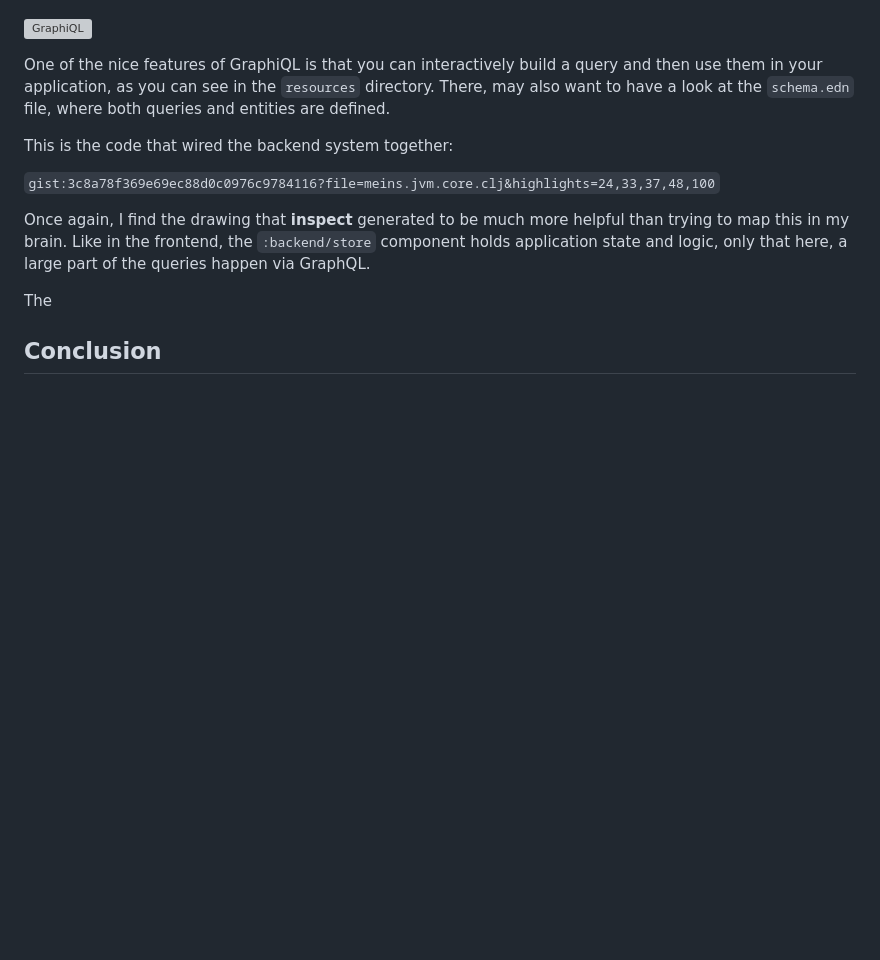
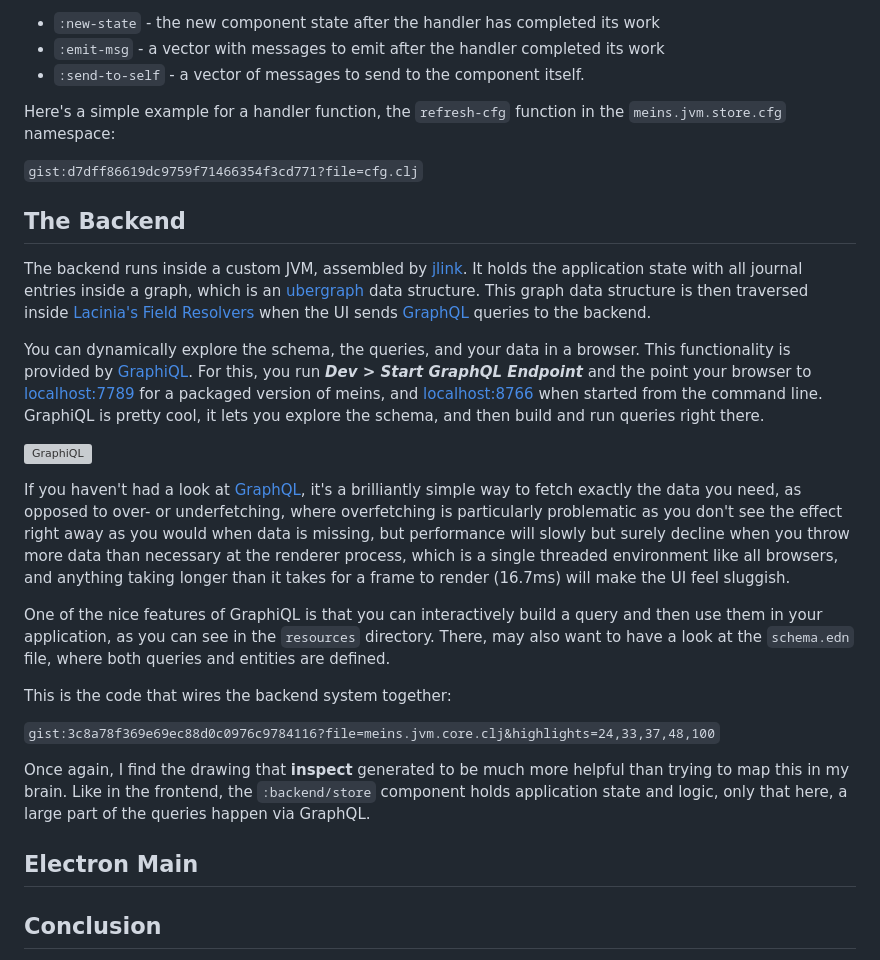
Before and after one commit to matthiasn/gatsby-blog, a Markdown page: src/blog/2019-02-12-meins-intro.md, the part around the change printed below. GitHub-like rendering; blank space fills up the shorter version; grey boxes are pictures that could not be loaded.

```diff
--- a/src/blog/2019-02-12-meins-intro.md
+++ b/src/blog/2019-02-12-meins-intro.md
@@ -94,15 +114,33 @@ The data explorer is quite helpful when examining what happens in the frontend.
+* `:new-state` - the new component state after the handler has completed its work
+* `:emit-msg` - a vector with messages to emit after the handler completed its work
+* `:send-to-self` - a vector of messages to send to the component itself.
+
+Here's a simple example for a handler function, the `refresh-cfg` function in the `meins.jvm.store.cfg` namespace:
+
+`gist:d7dff86619dc9759f71466354f3cd771?file=cfg.clj`
+
+
+## The Backend
+
+The backend runs inside a custom JVM, assembled by [jlink](https://docs.oracle.com/javase/10/tools/jlink.htm). It holds the application state with all journal entries inside a graph, which is an [ubergraph](https://github.com/Engelberg/ubergraph) data structure. This graph data structure is then traversed inside [Lacinia's Field Resolvers](https://lacinia.readthedocs.io/en/latest/resolve/index.html) when the UI sends [GraphQL](https://graphql.org/) queries to the backend.
+
+You can dynamically explore the schema, the queries, and your data in a browser. This functionality is provided by [GraphiQL](https://github.com/graphql/graphiql). For this, you run **_Dev > Start GraphQL Endpoint_** and the point your browser to [localhost:7789](http://localhost:7789) for a packaged version of meins, and [localhost:8766](http://localhost:8766) when started from the command line. GraphiQL is pretty cool, it lets you explore the schema, and then build and run queries right there.
 
 ![GraphiQL](../images/2019-02-intro/2019-02-08_23.44.50_graphiql.png)
 
+If you haven't had a look at [GraphQL](https://graphql.org/), it's a brilliantly simple way to fetch exactly the data you need, as opposed to over- or underfetching, where overfetching is particularly problematic as you don't see the effect right away as you would when data is missing, but performance will slowly but surely decline when you throw more data than necessary at the renderer process, which is a single threaded environment like all browsers, and anything taking longer than it takes for a frame to render (16.7ms) will make the UI feel sluggish.
+
 One of the nice features of GraphiQL is that you can interactively build a query and then use them in your application, as you can see in the `resources` directory. There, may also want to have a look at the `schema.edn` file, where both queries and entities are defined.
 
-This is the code that wired the backend system together:
+This is the code that wires the backend system together:
 
 `gist:3c8a78f369e69ec88d0c0976c9784116?file=meins.jvm.core.clj&highlights=24,33,37,48,100`
 
 Once again, I find the drawing that **inspect** generated to be much more helpful than trying to map this in my brain. Like in the frontend, the `:backend/store` component holds application state and logic, only that here, a large part of the queries happen via GraphQL.
 
-The
+
+
+## Electron Main
 
 
 ## Conclusion
```
Also changed, not shown: other parts of src/blog/2019-02-12-meins-intro.md (+39 -17 lines), src/images/2019-02-intro/system.png (added), 2 other files.
